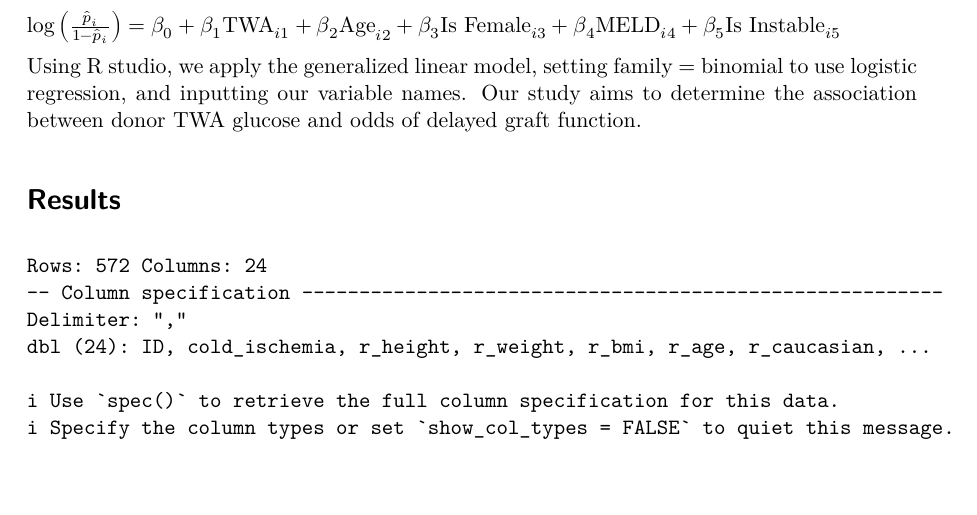
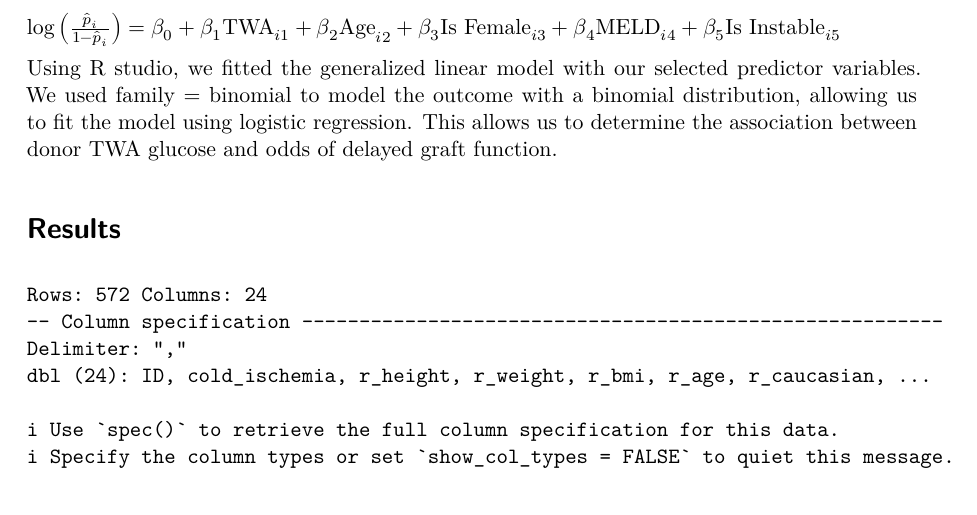
Before and after one commit to rishvithaa07/donor_hyperglycemia, a Quarto document (hyperglycemia.qmd): part of page 4 of 9, cut so that both start at the same text, the shorter picture padded with empty space. The pictures show the output file hyperglycemia.pdf that the author committed with the source.

Commit message:
methodology

```diff
--- a/hyperglycemia.qmd
+++ b/hyperglycemia.qmd
@@ -37,13 +37,11 @@ Additionally, logistic regression allows for adjustment of multiple factors incl
 
 Logistic regression assumes that observations are independent, which is satisfied as each row of our dataset represents a unique donor to recipient transplant.
 
-The outcome variable is delayed graft dysfunction, determined through either primary nonfunction (death of retransplant in the first preoperative week) or through biochemical dysfunction (AST greater than 2000 U/L or prothrombin time greater than 16 second during postoperative days 2-7). Delayed graft dysfunction is represented as a binary variable, coded as
-
-0 = functional graft and 1 = dysfunctional graft. Therefore, the model estimates p = P(Y=1 \| predictors). Donor Hyperglycemia is our main exploratory variable, represented as time weighted average glucose level \> 200 mg/dL. Other exploratory variables include donor age (continuous), donor gender (categorical, reference = male), recipient MELD score (continuous), and donor intraoperative hemodynamic instability (binary). Our model applies the following equation:
+The outcome variable is delayed graft dysfunction, determined through either primary nonfunction (death of retransplant in the first preoperative week) or through biochemical dysfunction (AST greater than 2000 U/L or prothrombin time greater than 16 second during postoperative days 2-7). Delayed graft dysfunction is represented as a binary variable, coded as 0 = functional graft and 1 = dysfunctional graft. Therefore, the model estimates p = P(Y=1 \| predictors). Donor Hyperglycemia is our main exploratory variable, represented as time weighted average glucose level \> 200 mg/dL. Other exploratory variables include donor age (continuous), donor gender (categorical, reference = male), recipient MELD score (continuous), and donor intraoperative hemodynamic instability (binary). Our model applies the following equation:
 
 $\log\left(\frac{\hat{p}_i}{1-\hat{p}_i}\right) = \beta_0 + \beta_1 \text{TWA}_{i1} + \beta_2 \text{Age}_{i2} + \beta_3 \text{Is Female}_{i3} + \beta_4 \text{MELD}_{i4} + \beta_5 \text{Is Instable}_{i5}$
 
-Using R studio, we apply the generalized linear model, setting family = binomial to use logistic regression, and inputting our variable names. Our study aims to determine the association between donor TWA glucose and odds of delayed graft function.
+Using R studio, we fitted the generalized linear model with our selected predictor variables. We used family = binomial to model the outcome with a binomial distribution, allowing us to fit the model using logistic regression. This allows us to determine the association between donor TWA glucose and odds of delayed graft function.
 
 # **Results**
 
```
Also changed, not shown: hyperglycemia.pdf.
